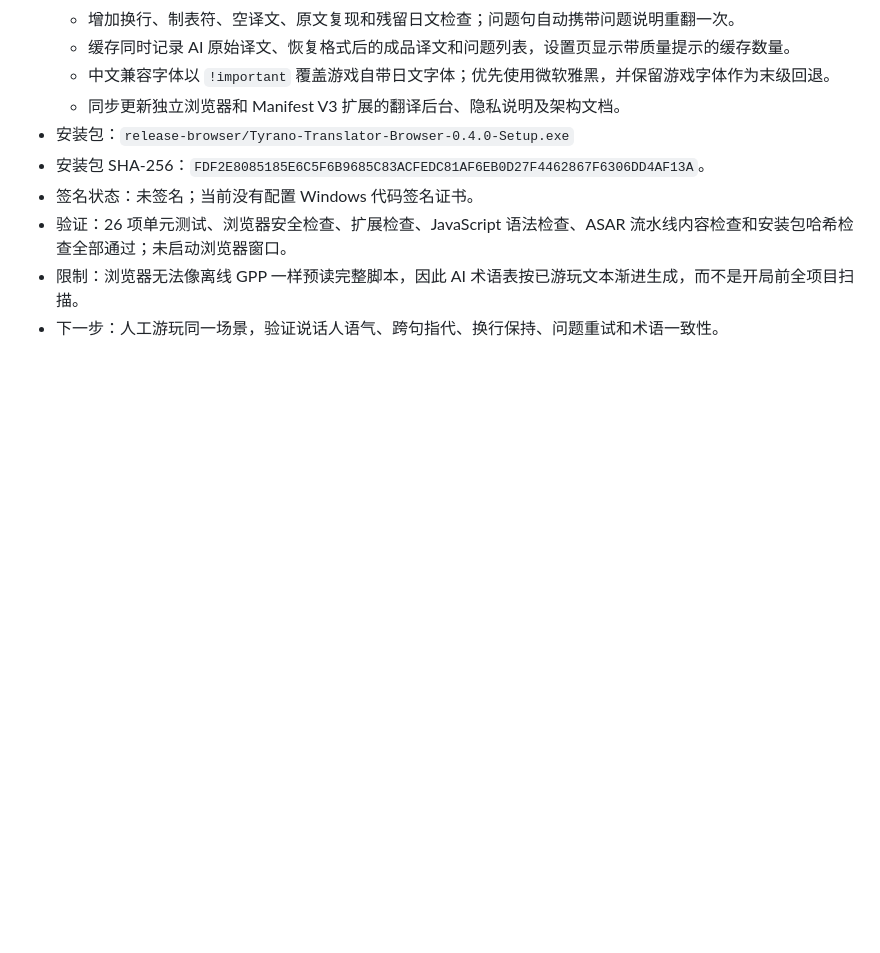
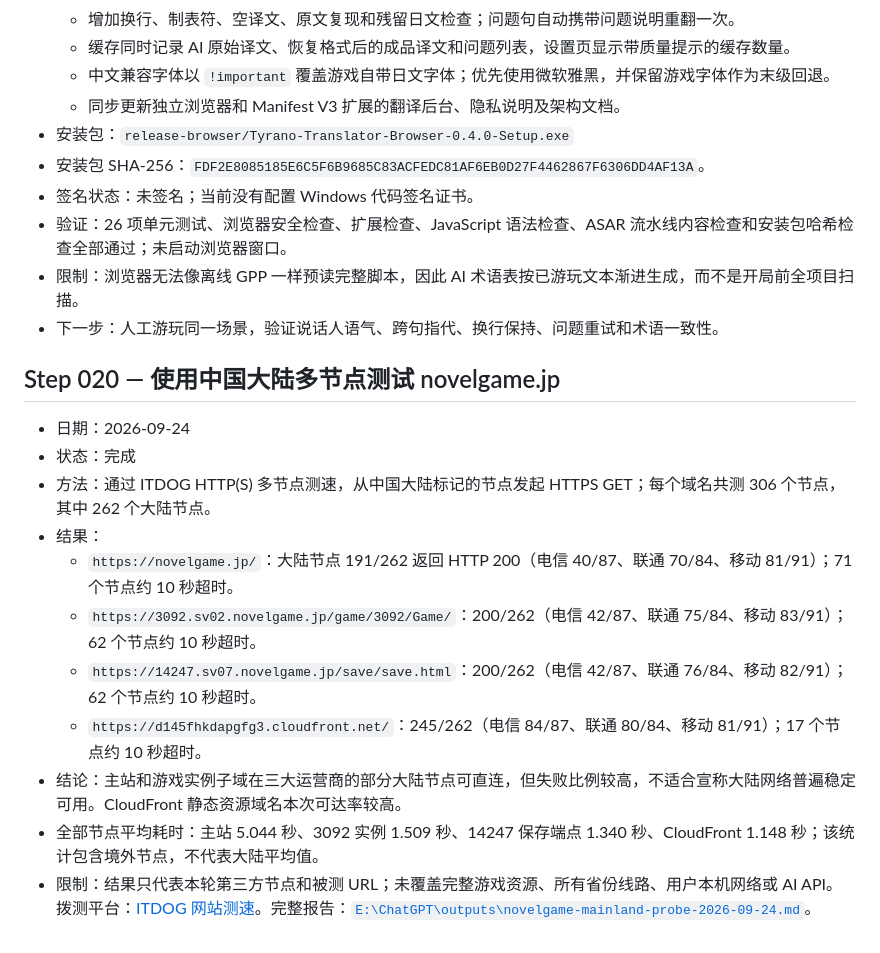
Before and after one commit to ShiroRin-87/Tyrano-Translator, a Markdown page: DEVELOPMENT_LOG.md, the part around the change. GitHub-like rendering; blank space fills up the shorter version.

Commit message:
feat: record mainland connectivity probe

```diff
--- a/DEVELOPMENT_LOG.md
+++ b/DEVELOPMENT_LOG.md
@@ -319,3 +319,17 @@
 - 验证：26 项单元测试、浏览器安全检查、扩展检查、JavaScript 语法检查、ASAR 流水线内容检查和安装包哈希检查全部通过；未启动浏览器窗口。
 - 限制：浏览器无法像离线 GPP 一样预读完整脚本，因此 AI 术语表按已游玩文本渐进生成，而不是开局前全项目扫描。
 - 下一步：人工游玩同一场景，验证说话人语气、跨句指代、换行保持、问题重试和术语一致性。
+
+## Step 020 — 使用中国大陆多节点测试 novelgame.jp
+
+- 日期：2026-09-24
+- 状态：完成
+- 方法：通过 ITDOG HTTP(S) 多节点测速，从中国大陆标记的节点发起 HTTPS GET；每个域名共测 306 个节点，其中 262 个大陆节点。
+- 结果：
+  - `https://novelgame.jp/`：大陆节点 191/262 返回 HTTP 200（电信 40/87、联通 70/84、移动 81/91）；71 个节点约 10 秒超时。
+  - `https://3092.sv02.novelgame.jp/game/3092/Game/`：200/262（电信 42/87、联通 75/84、移动 83/91）；62 个节点约 10 秒超时。
+  - `https://14247.sv07.novelgame.jp/save/save.html`：200/262（电信 42/87、联通 76/84、移动 82/91）；62 个节点约 10 秒超时。
+  - `https://d145fhkdapgfg3.cloudfront.net/`：245/262（电信 84/87、联通 80/84、移动 81/91）；17 个节点约 10 秒超时。
+- 结论：主站和游戏实例子域在三大运营商的部分大陆节点可直连，但失败比例较高，不适合宣称大陆网络普遍稳定可用。CloudFront 静态资源域名本次可达率较高。
+- 全部节点平均耗时：主站 5.044 秒、3092 实例 1.509 秒、14247 保存端点 1.340 秒、CloudFront 1.148 秒；该统计包含境外节点，不代表大陆平均值。
+- 限制：结果只代表本轮第三方节点和被测 URL；未覆盖完整游戏资源、所有省份线路、用户本机网络或 AI API。拨测平台：[ITDOG 网站测速](https://www.itdog.cn/http/)。完整报告：[`E:\ChatGPT\outputs\novelgame-mainland-probe-2026-09-24.md`](../outputs/novelgame-mainland-probe-2026-09-24.md)。
```
